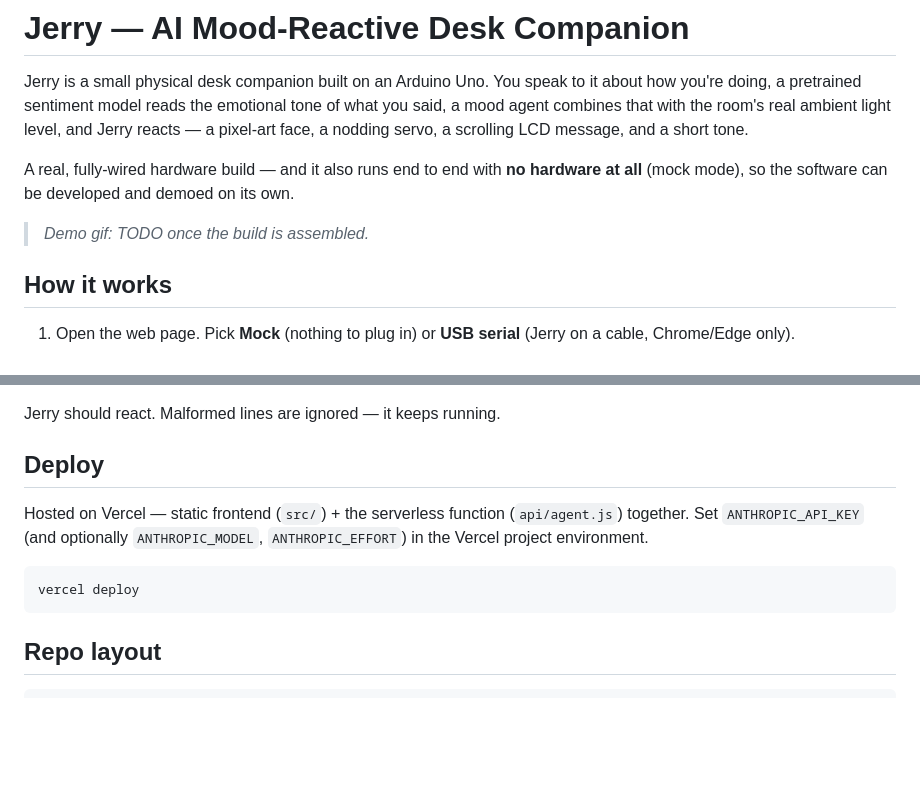
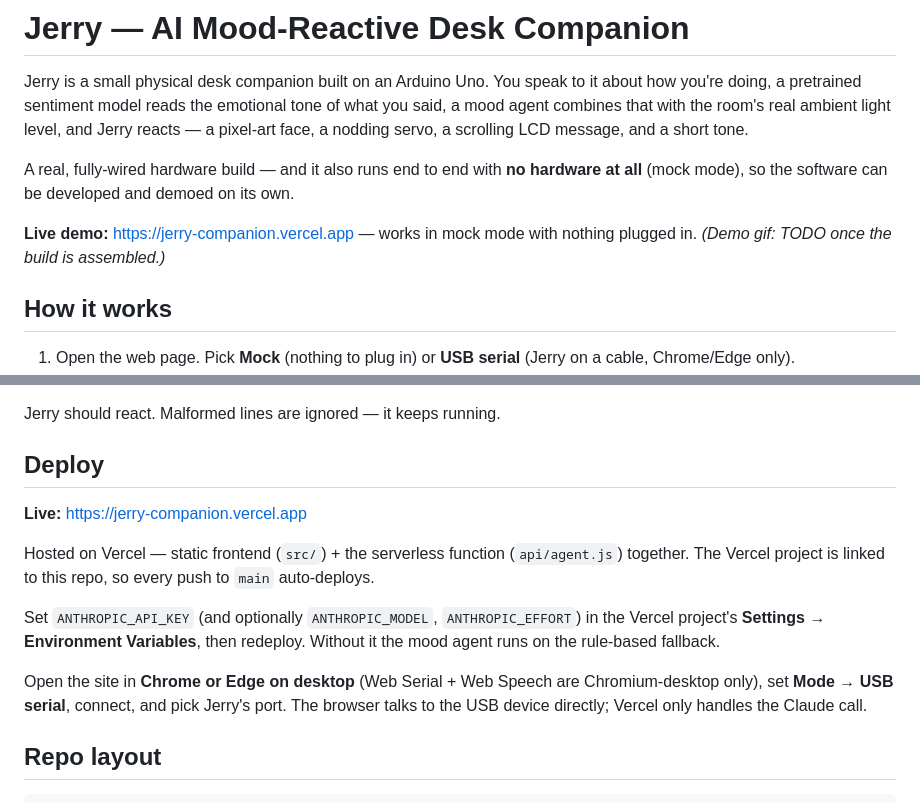
Before and after one commit to vivaanwarrier/JerryCompanion, a Markdown page: README.md, 2 parts joined by grey strips. GitHub-like rendering; blank space fills up the shorter version.

Commit message:
Add the live Vercel URL to the README

````diff
--- a/README.md
+++ b/README.md
@@ -10,7 +10,8 @@ A real, fully-wired hardware build — and it also runs end to end with **no
 hardware at all** (mock mode), so the software can be developed and demoed on
 its own.
 
-> _Demo gif: TODO once the build is assembled._
+**Live demo:** https://jerry-companion.vercel.app — works in mock mode with
+nothing plugged in. _(Demo gif: TODO once the build is assembled.)_
 
 ## How it works
 
@@ -87,13 +88,20 @@ Jerry should react. Malformed lines are ignored — it keeps running.
 
 ## Deploy
 
+**Live:** https://jerry-companion.vercel.app
+
 Hosted on Vercel — static frontend (`src/`) + the serverless function
-(`api/agent.js`) together. Set `ANTHROPIC_API_KEY` (and optionally
-`ANTHROPIC_MODEL`, `ANTHROPIC_EFFORT`) in the Vercel project environment.
+(`api/agent.js`) together. The Vercel project is linked to this repo, so every
+push to `main` auto-deploys.
 
-```bash
-vercel deploy
-```
+Set `ANTHROPIC_API_KEY` (and optionally `ANTHROPIC_MODEL`, `ANTHROPIC_EFFORT`)
+in the Vercel project's **Settings → Environment Variables**, then redeploy.
+Without it the mood agent runs on the rule-based fallback.
+
+Open the site in **Chrome or Edge on desktop** (Web Serial + Web Speech are
+Chromium-desktop only), set **Mode → USB serial**, connect, and pick Jerry's
+port. The browser talks to the USB device directly; Vercel only handles the
+Claude call.
 
 ## Repo layout
 
````
